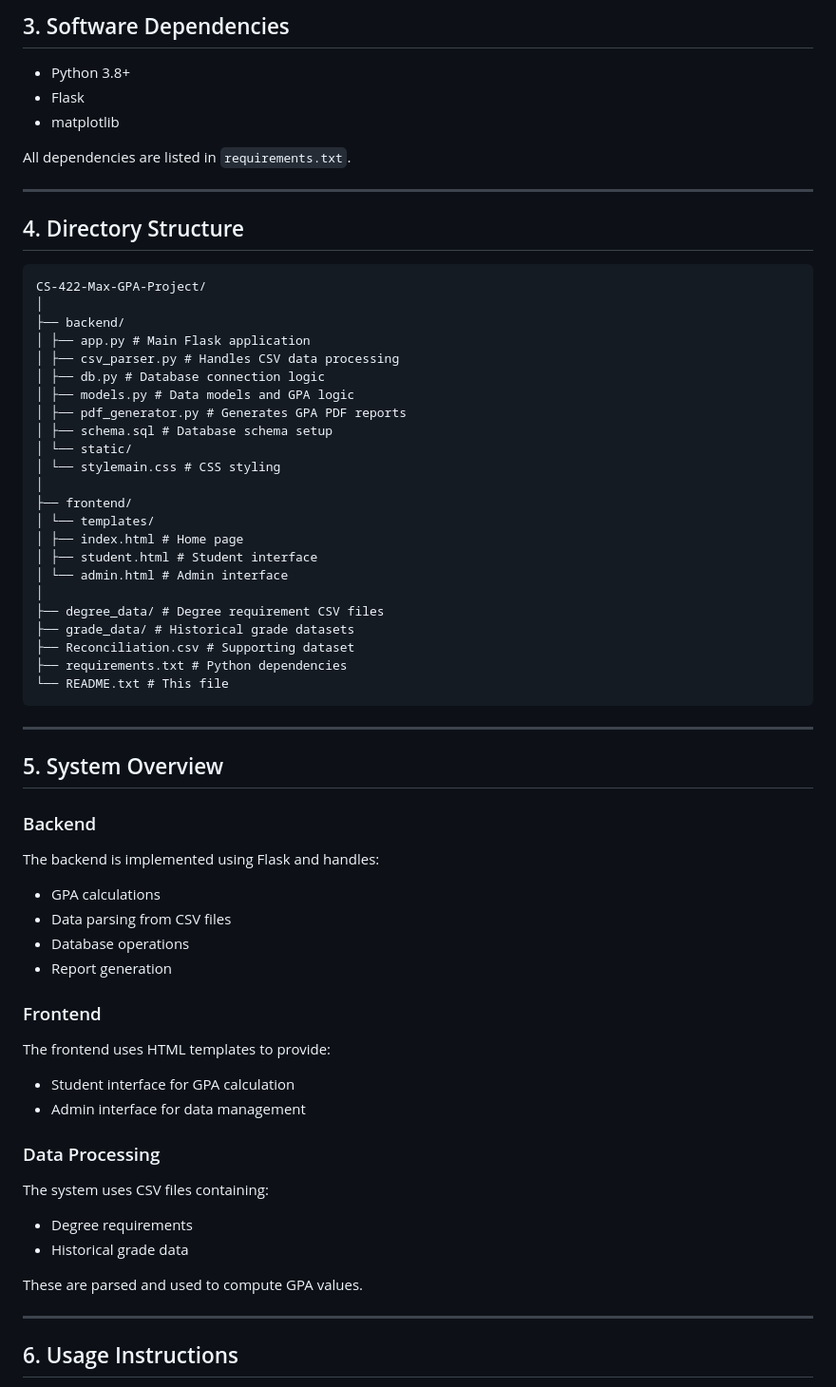
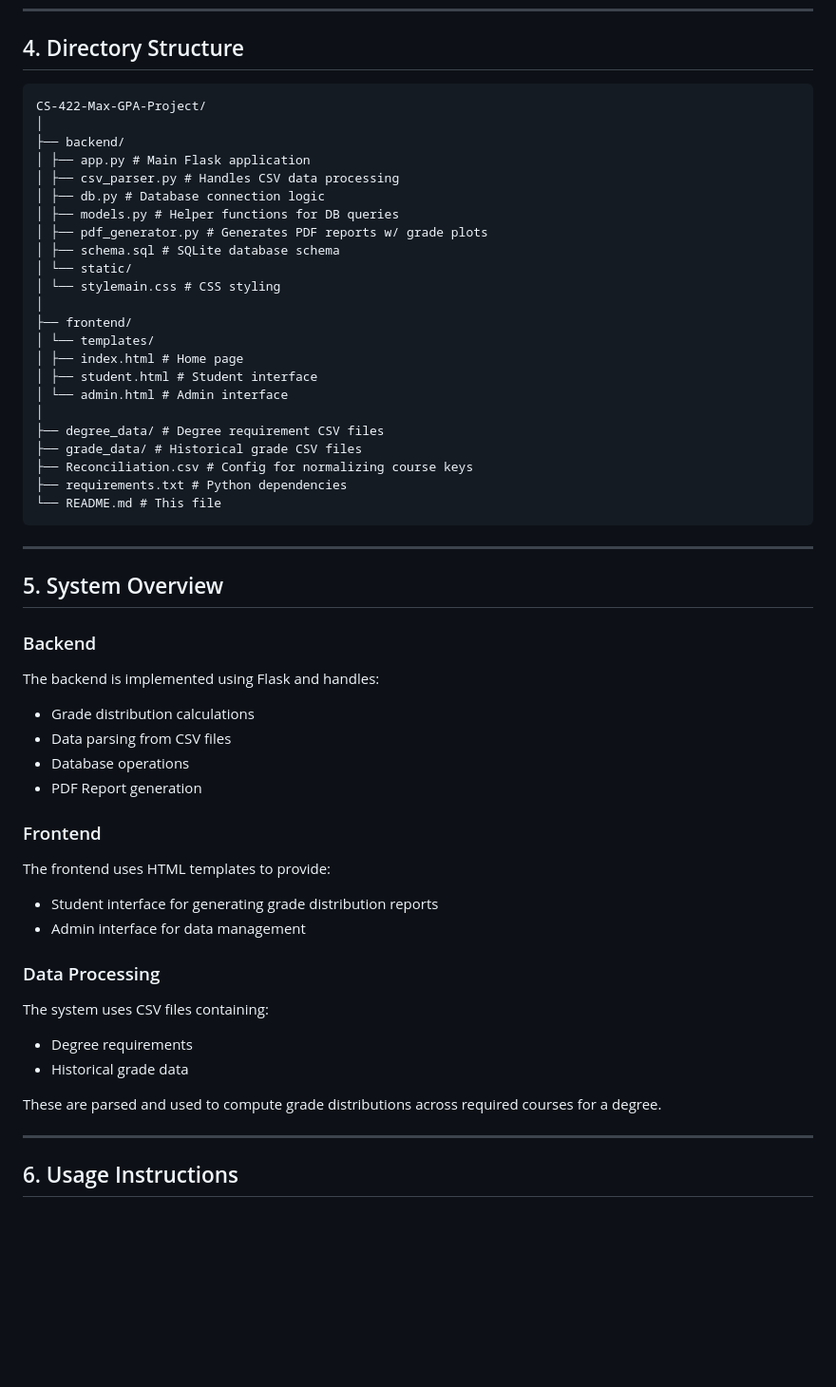
Before and after one commit to n5n6n7n8/CS-422-Max-GPA-Project, a Markdown page: README.md, the part around one of its changes. Shown at 95% size. GitHub-like rendering; blank space fills up the shorter version.

````diff
--- a/README.md
+++ b/README.md
@@ -72,14 +86,5 @@ The application will start on `http://127.0.0.1:5000`
 ---
 
-## 3. Software Dependencies
-
-- Python 3.8+
-- Flask
-- matplotlib
-
-All dependencies are listed in `requirements.txt`.
-
----
 
 ## 4. Directory Structure
 ```
@@ -89,9 +94,9 @@ CS-422-Max-GPA-Project/
 │ ├── app.py # Main Flask application
 │ ├── csv_parser.py # Handles CSV data processing
 │ ├── db.py # Database connection logic
-│ ├── models.py # Data models and GPA logic
-│ ├── pdf_generator.py # Generates GPA PDF reports
-│ ├── schema.sql # Database schema setup
+│ ├── models.py # Helper functions for DB queries
+│ ├── pdf_generator.py # Generates PDF reports w/ grade plots
+│ ├── schema.sql # SQLite database schema
 │ └── static/
 │ └── stylemain.css # CSS styling
 │
@@ -102,10 +107,10 @@ CS-422-Max-GPA-Project/
 │ └── admin.html # Admin interface
 │
 ├── degree_data/ # Degree requirement CSV files
-├── grade_data/ # Historical grade datasets
-├── Reconciliation.csv # Supporting dataset
+├── grade_data/ # Historical grade CSV files
+├── Reconciliation.csv # Config for normalizing course keys
 ├── requirements.txt # Python dependencies
-└── README.txt # This file
+└── README.md # This file
 ```
 
 ---
@@ -114,14 +119,14 @@ CS-422-Max-GPA-Project/
 
 ### Backend
 The backend is implemented using Flask and handles:
-- GPA calculations
+- Grade distribution calculations
 - Data parsing from CSV files
 - Database operations
-- Report generation
+- PDF Report generation
 
 ### Frontend
 The frontend uses HTML templates to provide:
-- Student interface for GPA calculation
+- Student interface for generating grade distribution reports
 - Admin interface for data management
 
 ### Data Processing
@@ -129,7 +134,7 @@ The system uses CSV files containing:
 - Degree requirements
 - Historical grade data
 
-These are parsed and used to compute GPA values.
+These are parsed and used to compute grade distributions across required courses for a degree.
 
 ---
 
````
Also changed, not shown: other parts of README.md (+35 -41 lines).
